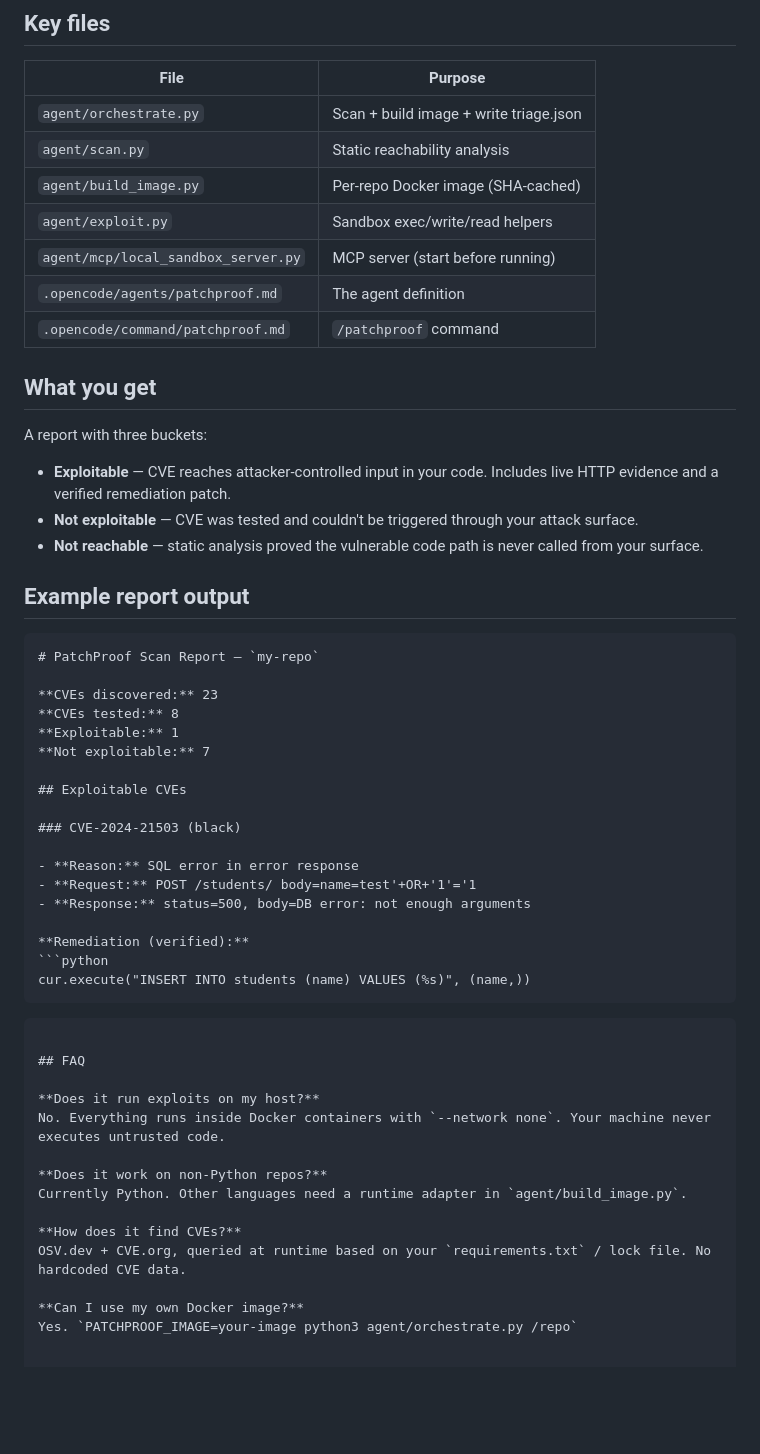
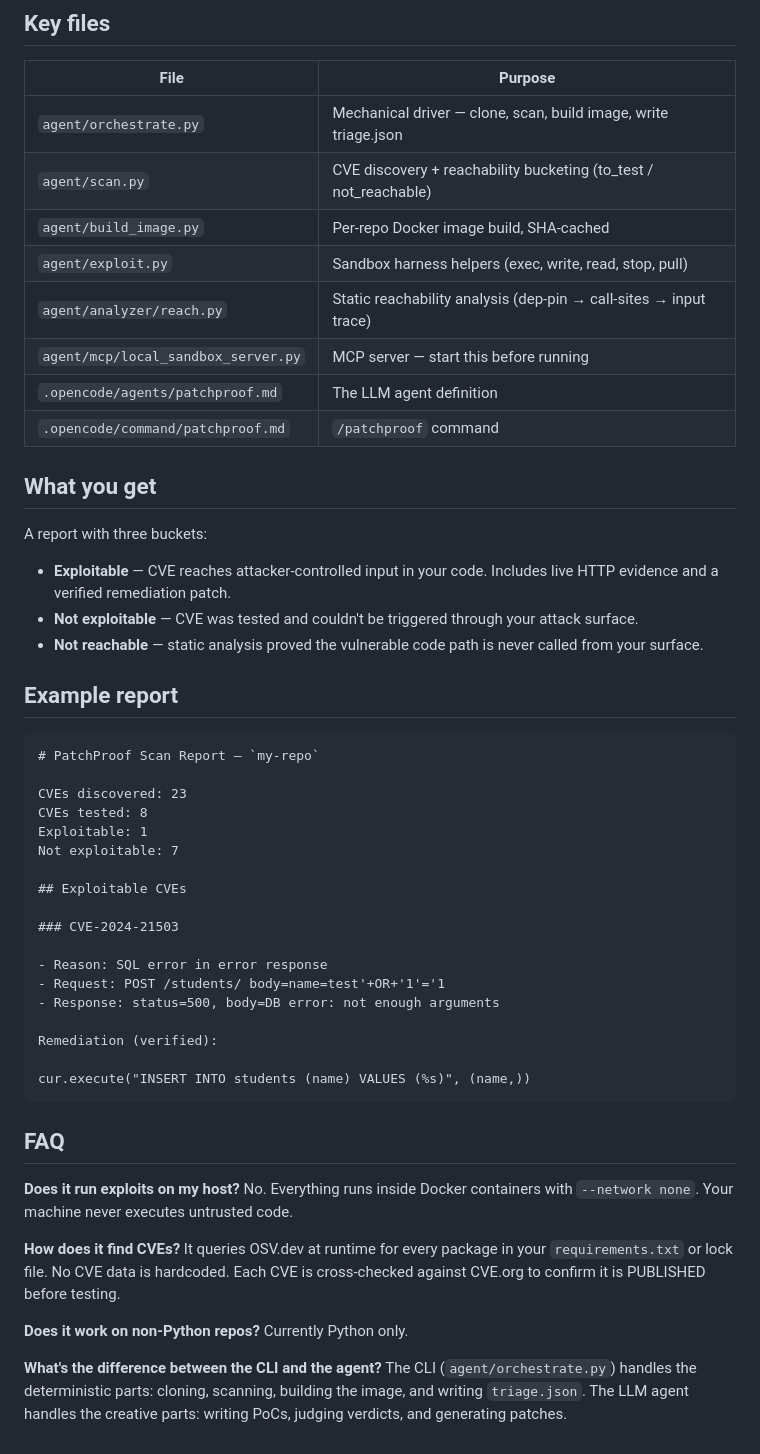
Before and after one commit to rahulsurwade08/patchproof, a Markdown page: README.md, the part around one of its changes. GitHub-like rendering; blank space fills up the shorter version.

````diff
--- a/README.md
+++ b/README.md
@@ -55,13 +90,14 @@ Results land in `data/output/<repo>/report.md` and `data/output/<repo>/report.js
 ## Key files
 
 | File | Purpose |
-|------|---------|
-| `agent/orchestrate.py` | Scan + build image + write triage.json |
-| `agent/scan.py` | Static reachability analysis |
-| `agent/build_image.py` | Per-repo Docker image (SHA-cached) |
-| `agent/exploit.py` | Sandbox exec/write/read helpers |
-| `agent/mcp/local_sandbox_server.py` | MCP server (start before running) |
-| `.opencode/agents/patchproof.md` | The agent definition |
+|---|---|
+| `agent/orchestrate.py` | Mechanical driver — clone, scan, build image, write triage.json |
+| `agent/scan.py` | CVE discovery + reachability bucketing (to_test / not_reachable) |
+| `agent/build_image.py` | Per-repo Docker image build, SHA-cached |
+| `agent/exploit.py` | Sandbox harness helpers (exec, write, read, stop, pull) |
+| `agent/analyzer/reach.py` | Static reachability analysis (dep-pin → call-sites → input trace) |
+| `agent/mcp/local_sandbox_server.py` | MCP server — start this before running |
+| `.opencode/agents/patchproof.md` | The LLM agent definition |
 | `.opencode/command/patchproof.md` | `/patchproof` command |
 
 ## What you get
@@ -72,28 +108,27 @@ A report with three buckets:
 - **Not exploitable** — CVE was tested and couldn't be triggered through your attack surface.
 - **Not reachable** — static analysis proved the vulnerable code path is never called from your surface.
 
-## Example report output
+## Example report
 
 ```
 # PatchProof Scan Report — `my-repo`
 
-**CVEs discovered:** 23
-**CVEs tested:** 8
-**Exploitable:** 1
-**Not exploitable:** 7
+CVEs discovered: 23
+CVEs tested: 8
+Exploitable: 1
+Not exploitable: 7
 
 ## Exploitable CVEs
 
-### CVE-2024-21503 (black)
+### CVE-2024-21503
 
-- **Reason:** SQL error in error response
-- **Request:** POST /students/ body=name=test'+OR+'1'='1
-- **Response:** status=500, body=DB error: not enough arguments
+- Reason: SQL error in error response
+- Request: POST /students/ body=name=test'+OR+'1'='1
+- Response: status=500, body=DB error: not enough arguments
 
-**Remediation (verified):**
-```python
+Remediation (verified):
+
 cur.execute("INSERT INTO students (name) VALUES (%s)", (name,))
-```
 ```
 
 ## FAQ
@@ -101,11 +136,11 @@ cur.execute("INSERT INTO students (name) VALUES (%s)", (name,))
 **Does it run exploits on my host?**
 No. Everything runs inside Docker containers with `--network none`. Your machine never executes untrusted code.
 
+**How does it find CVEs?**
+It queries OSV.dev at runtime for every package in your `requirements.txt` or lock file. No CVE data is hardcoded. Each CVE is cross-checked against CVE.org to confirm it is PUBLISHED before testing.
+
 **Does it work on non-Python repos?**
-Currently Python. Other languages need a runtime adapter in `agent/build_image.py`.
+Currently Python only.
 
-**How does it find CVEs?**
-OSV.dev + CVE.org, queried at runtime based on your `requirements.txt` / lock file. No hardcoded CVE data.
-
-**Can I use my own Docker image?**
-Yes. `PATCHPROOF_IMAGE=your-image python3 agent/orchestrate.py /repo`
+**What's the difference between the CLI and the agent?**
+The CLI (`agent/orchestrate.py`) handles the deterministic parts: cloning, scanning, building the image, and writing `triage.json`. The LLM agent handles the creative parts: writing PoCs, judging verdicts, and generating patches.
````
Also changed, not shown: other parts of README.md (+61 -26 lines).
